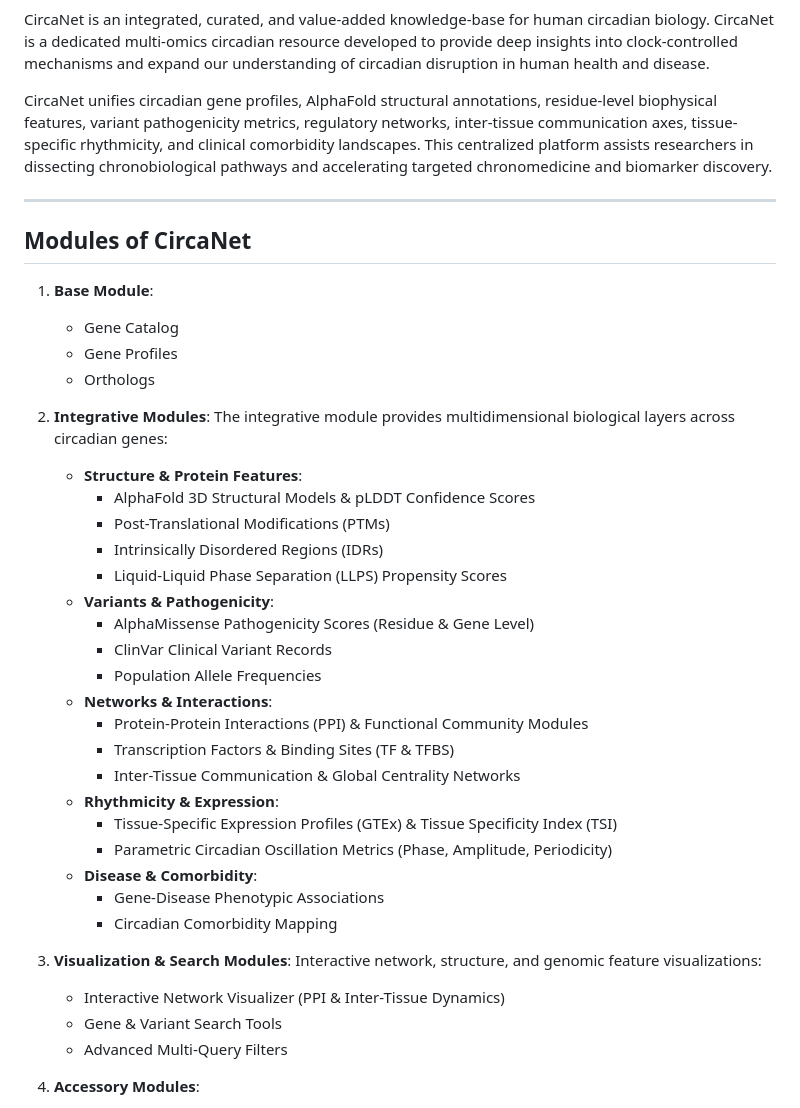
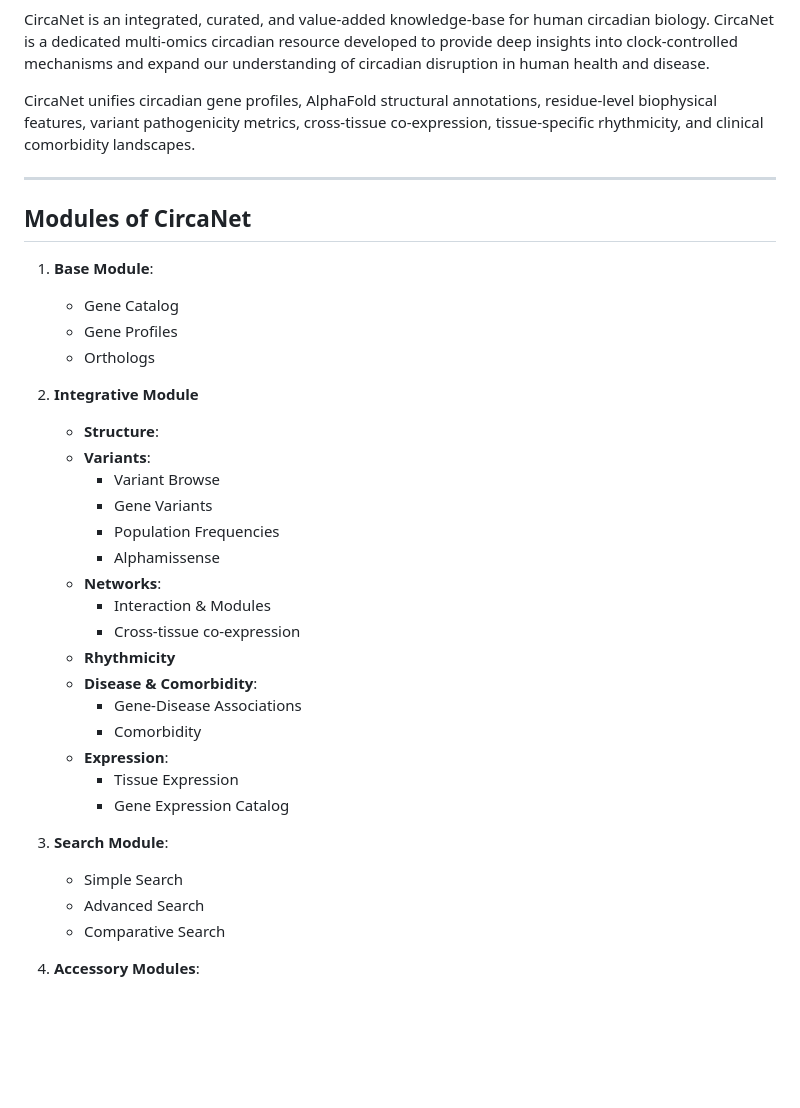
Before and after one commit to AB-DataScienceLab/CircaNet, a Markdown page: README.md, the part around the change. Drawn GitHub-style; blank space fills up the shorter version.

```diff
--- a/README.md
+++ b/README.md
@@ -13,7 +13,7 @@
 
 CircaNet is an integrated, curated, and value-added knowledge-base for human circadian biology. CircaNet is a dedicated multi-omics circadian resource developed to provide deep insights into clock-controlled mechanisms and expand our understanding of circadian disruption in human health and disease.
 
-CircaNet unifies circadian gene profiles, AlphaFold structural annotations, residue-level biophysical features, variant pathogenicity metrics, regulatory networks, inter-tissue communication axes, tissue-specific rhythmicity, and clinical comorbidity landscapes. This centralized platform assists researchers in dissecting chronobiological pathways and accelerating targeted chronomedicine and biomarker discovery.
+CircaNet unifies circadian gene profiles, AlphaFold structural annotations, residue-level biophysical features, variant pathogenicity metrics,  cross-tissue co-expression, tissue-specific rhythmicity, and clinical comorbidity landscapes.
 
 ---
 
@@ -24,31 +24,28 @@ CircaNet unifies circadian gene profiles, AlphaFold structural annotations, resi
    * Gene Profiles
    * Orthologs
 
-2. **Integrative Modules**: The integrative module provides multidimensional biological layers across circadian genes:
-   * **Structure & Protein Features**:
-     * AlphaFold 3D Structural Models & pLDDT Confidence Scores
-     * Post-Translational Modifications (PTMs)
-     * Intrinsically Disordered Regions (IDRs)
-     * Liquid-Liquid Phase Separation (LLPS) Propensity Scores
-   * **Variants & Pathogenicity**:
-     * AlphaMissense Pathogenicity Scores (Residue & Gene Level)
-     * ClinVar Clinical Variant Records
-     * Population Allele Frequencies
-   * **Networks & Interactions**:
-     * Protein-Protein Interactions (PPI) & Functional Community Modules
-     * Transcription Factors & Binding Sites (TF & TFBS)
-     * Inter-Tissue Communication & Global Centrality Networks
-   * **Rhythmicity & Expression**:
-     * Tissue-Specific Expression Profiles (GTEx) & Tissue Specificity Index (TSI)
-     * Parametric Circadian Oscillation Metrics (Phase, Amplitude, Periodicity)
+2. **Integrative Module**
+   * **Structure**:
+   * **Variants**:
+     * Variant Browse
+     * Gene Variants
+     * Population Frequencies
+     * Alphamissense
+   * **Networks**:
+     * Interaction & Modules
+     * Cross-tissue co-expression
+   * **Rhythmicity**
    * **Disease & Comorbidity**:
-     * Gene-Disease Phenotypic Associations
-     * Circadian Comorbidity Mapping
+     * Gene-Disease Associations
+     *  Comorbidity
+   * **Expression**:
+     * Tissue Expression
+     * Gene Expression Catalog
 
-3. **Visualization & Search Modules**: Interactive network, structure, and genomic feature visualizations:
-   * Interactive Network Visualizer (PPI & Inter-Tissue Dynamics)
-   * Gene & Variant Search Tools
-   * Advanced Multi-Query Filters
+3. **Search Module**:
+   * Simple Search
+   * Advanced Search
+   * Comparative Search
 
 4. **Accessory Modules**:
    * Data Summary & Statistics
```
